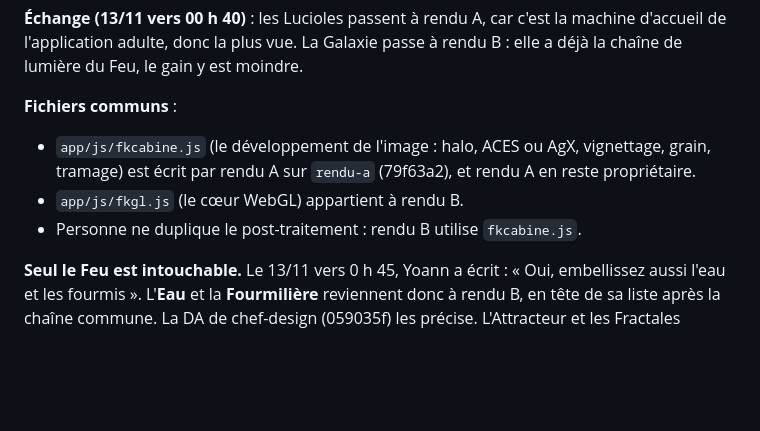
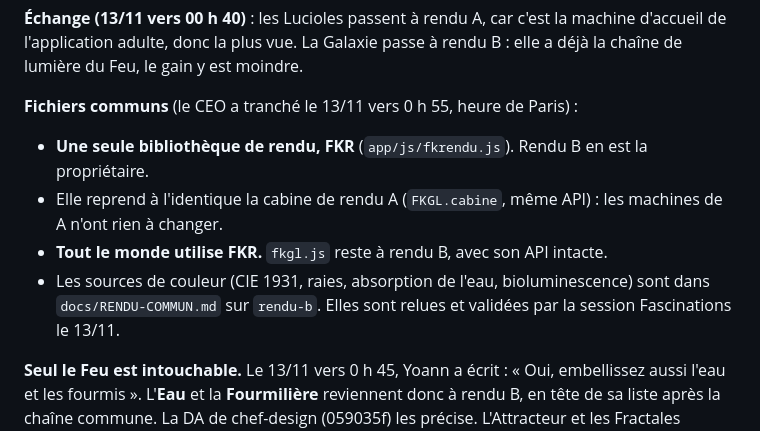
Before and after one commit to akouatik-yo/Fascination, a Markdown page: docs/RENDU-BRIEF.md, the part around the change. Drawn GitHub-style; blank space fills up the shorter version.

Commit message:
Rendu : une seule bibliothèque, FKR (rendu B), qui reprend la cabine de rendu A ; sources de couleur validées
Co-Authored-By: Claude Opus 5.5 <noreply@anthropic.com>
Claude-Session: https://claude.ai/code/session_016CxPCT6Z6MPweW25iYi9HB

```diff
--- a/docs/RENDU-BRIEF.md
+++ b/docs/RENDU-BRIEF.md
@@ -50,10 +50,11 @@ Ce qui est le plus visible et le plus améliorable passe en premier. Rendu B pos
 
 **Échange (13/11 vers 00 h 40)** : les Lucioles passent à rendu A, car c'est la machine d'accueil de l'application adulte, donc la plus vue. La Galaxie passe à rendu B : elle a déjà la chaîne de lumière du Feu, le gain y est moindre.
 
-**Fichiers communs** :
-- `app/js/fkcabine.js` (le développement de l'image : halo, ACES ou AgX, vignettage, grain, tramage) est écrit par rendu A sur `rendu-a` (79f63a2), et rendu A en reste propriétaire.
-- `app/js/fkgl.js` (le cœur WebGL) appartient à rendu B.
-- Personne ne duplique le post-traitement : rendu B utilise `fkcabine.js`.
+**Fichiers communs** (le CEO a tranché le 13/11 vers 0 h 55, heure de Paris) :
+- **Une seule bibliothèque de rendu, FKR** (`app/js/fkrendu.js`). Rendu B en est la propriétaire.
+- Elle reprend à l'identique la cabine de rendu A (`FKGL.cabine`, même API) : les machines de A n'ont rien à changer.
+- **Tout le monde utilise FKR.** `fkgl.js` reste à rendu B, avec son API intacte.
+- Les sources de couleur (CIE 1931, raies, absorption de l'eau, bioluminescence) sont dans `docs/RENDU-COMMUN.md` sur `rendu-b`. Elles sont relues et validées par la session Fascinations le 13/11.
 
 **Seul le Feu est intouchable.** Le 13/11 vers 0 h 45, Yoann a écrit : « Oui, embellissez aussi l'eau et les fourmis ». L'**Eau** et la **Fourmilière** reviennent donc à rendu B, en tête de sa liste après la chaîne commune. La DA de chef-design (059035f) les précise. L'Attracteur et les Fractales restent à B, en fin de liste.
 
```
